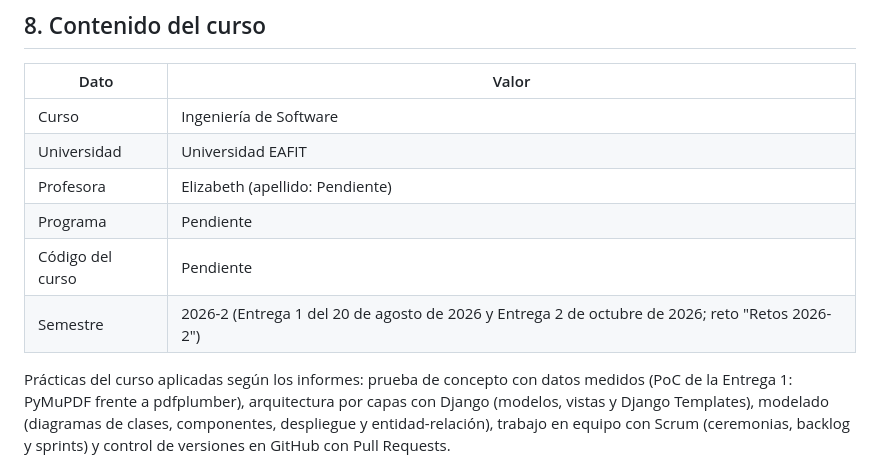
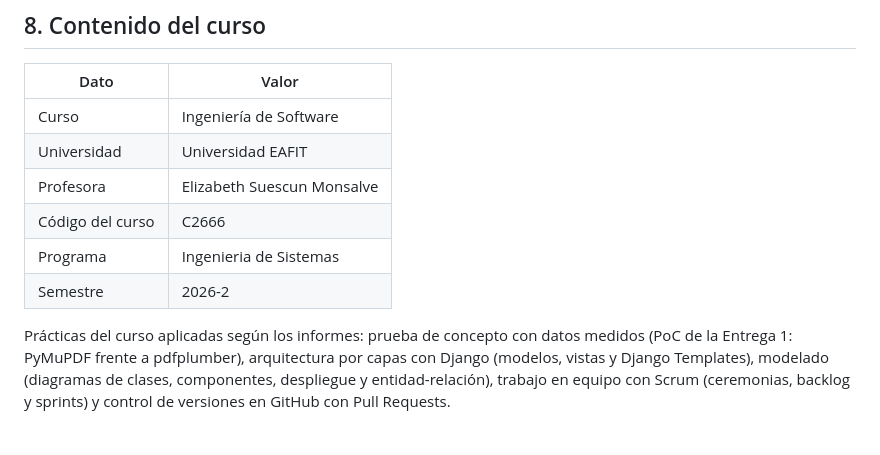
Before and after one commit to Juanp-la/Ing-Sowtfare, a Markdown page: README.md, the part around the change. Drawn GitHub-style; blank space fills up the shorter version.

Commit message:
Actualizacion Readme

```diff
--- a/README.md
+++ b/README.md
@@ -357,10 +357,10 @@ Demo manual (Sección 6 del informe):
 |---|---|
 | Curso | Ingeniería de Software |
 | Universidad | Universidad EAFIT |
-| Profesora | Elizabeth (apellido: Pendiente) |
-| Programa | Pendiente |
-| Código del curso | Pendiente |
-| Semestre | 2026-2 (Entrega 1 del 20 de agosto de 2026 y Entrega 2 de octubre de 2026; reto "Retos 2026-2") |
+| Profesora | Elizabeth Suescun Monsalve |
+| Código del curso | C2666 |
+| Programa | Ingenieria de Sistemas |
+| Semestre | 2026-2 |
 
 Prácticas del curso aplicadas según los informes: prueba de concepto con datos medidos (PoC de la Entrega 1:
 PyMuPDF frente a pdfplumber), arquitectura por capas con Django (modelos, vistas y Django Templates), modelado
```
